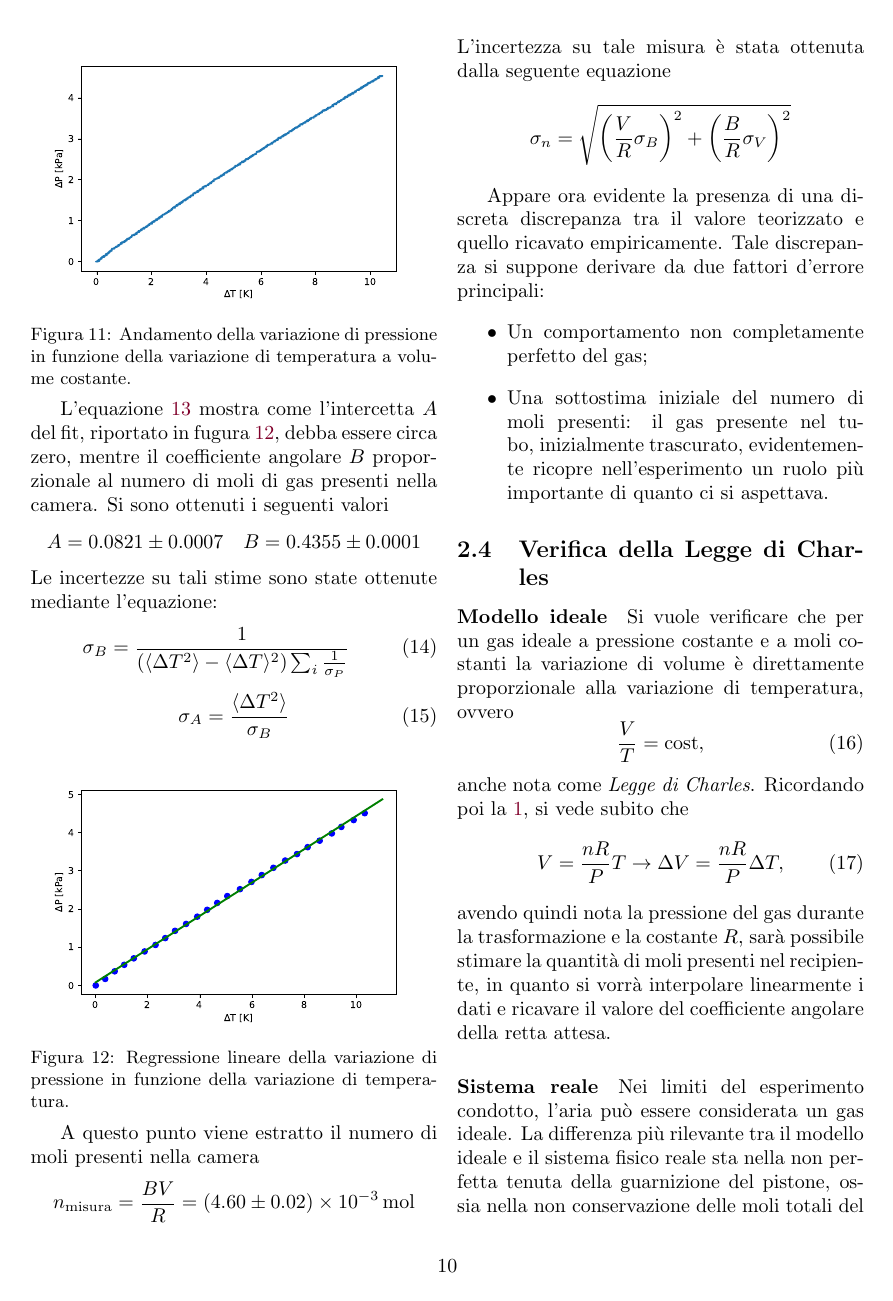
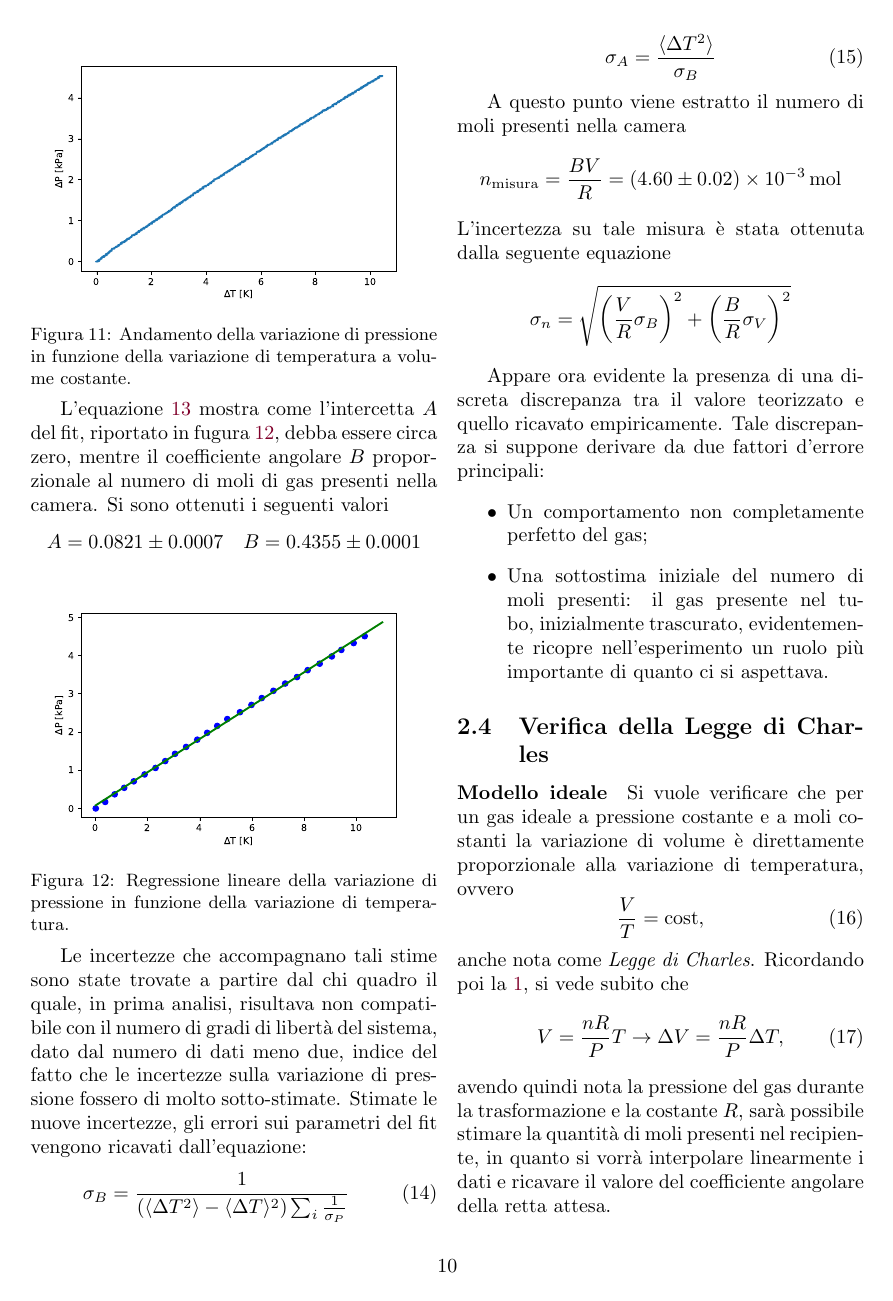
Before and after one commit to Legelli/PP2_LeggiGas, a LaTeX paper (PP2_LeggiGas.tex): page 10 of 15. Compiled offline with pdfLaTeX; the source files are stored in an older character set and shown here as Unicode.

Commit message:
piccole aggiunte

```diff
--- a/PP2_LeggiGas.tex
+++ b/PP2_LeggiGas.tex
@@ -428,12 +428,6 @@ Si sono ottenuti i seguenti valori \begin{align*}
 & A = 0.0821 \pm 0.0007
 & B = 0.4355 \pm 0.0001
 \end{align*}
-Le incertezze su tali stime sono state ottenute mediante l'equazione:\begin{equation}
-\sigma_B = \frac{1}{(\langle \Delta T^2\rangle-\langle\Delta T\rangle^2)\sum_i\frac{1}{\sigma_P}}
-\end{equation}
-\begin{equation}
-\sigma_A = \frac{\langle \Delta T^2\rangle}{\sigma_B}
-\end{equation}
 
 \begin{Figure}
 \centering
@@ -441,6 +435,14 @@ Le incertezze su tali stime sono state ottenute mediante l'equazione:\begin{equa
 \captionof{figure}{Regressione lineare della variazione di pressione in funzione della variazione di temperatura.}
 \label{fig:gay_fit}
 \end{Figure}
+
+Le incertezze che accompagnano tali stime sono state trovate a partire dal chi quadro il quale, in prima analisi, risultava non compatibile con il numero di gradi di libertà del sistema, dato dal numero di dati meno due, indice del fatto che le incertezze sulla variazione di pressione fossero di molto sotto-stimate. Stimate le nuove incertezze, gli errori sui parametri del fit vengono ricavati dall'equazione:\begin{equation}
+\sigma_B = \frac{1}{(\langle \Delta T^2\rangle-\langle\Delta T\rangle^2)\sum_i\frac{1}{\sigma_P}}
+\end{equation}
+\begin{equation}
+\sigma_A = \frac{\langle \Delta T^2\rangle}{\sigma_B}
+\end{equation}
+
 
 A questo punto viene estratto il numero di moli presenti nella camera\[
 n_{\text{misura}} =\frac{BV}{R}=\SI{4.60 \pm 0.02 e-3}{mol}
```
Also changed, not shown: PP2_LeggiGas.pdf, PP2_LeggiGas.tex (3 more changed lines), 1 other file.
